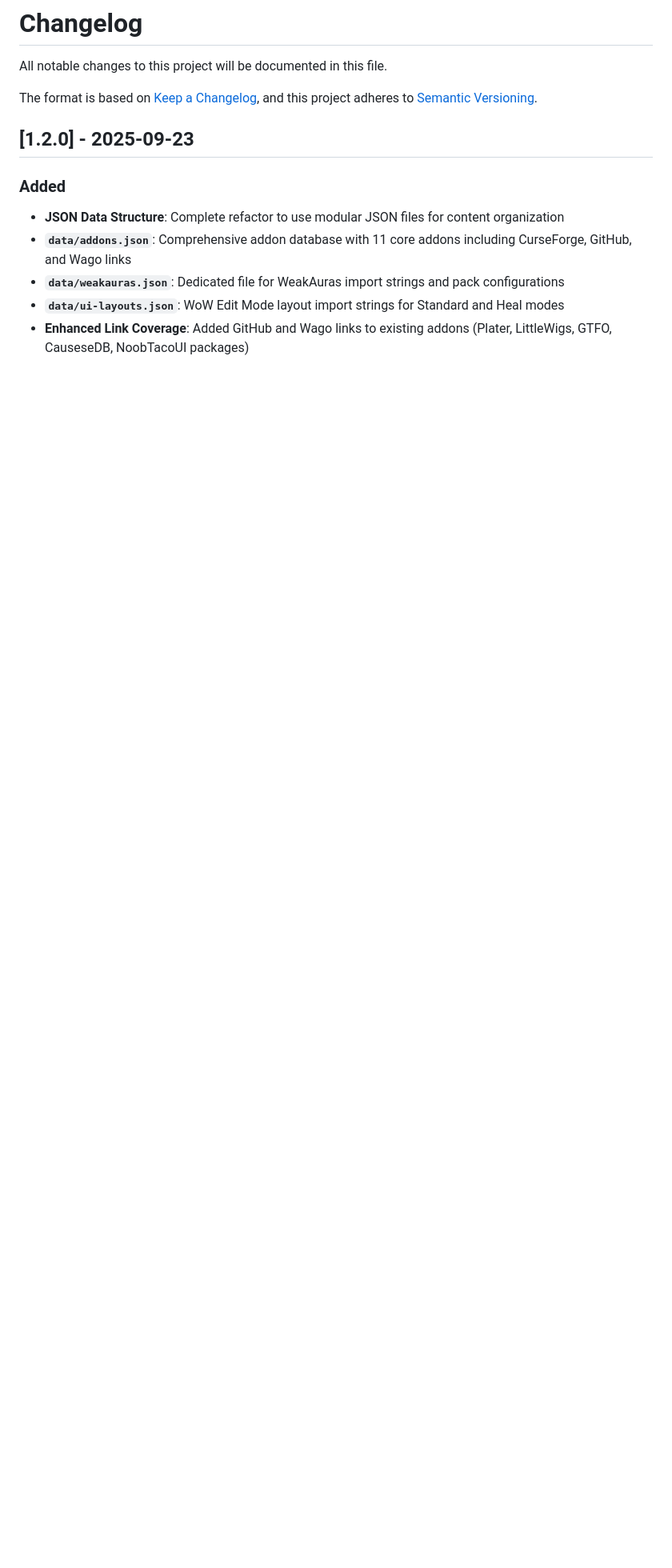
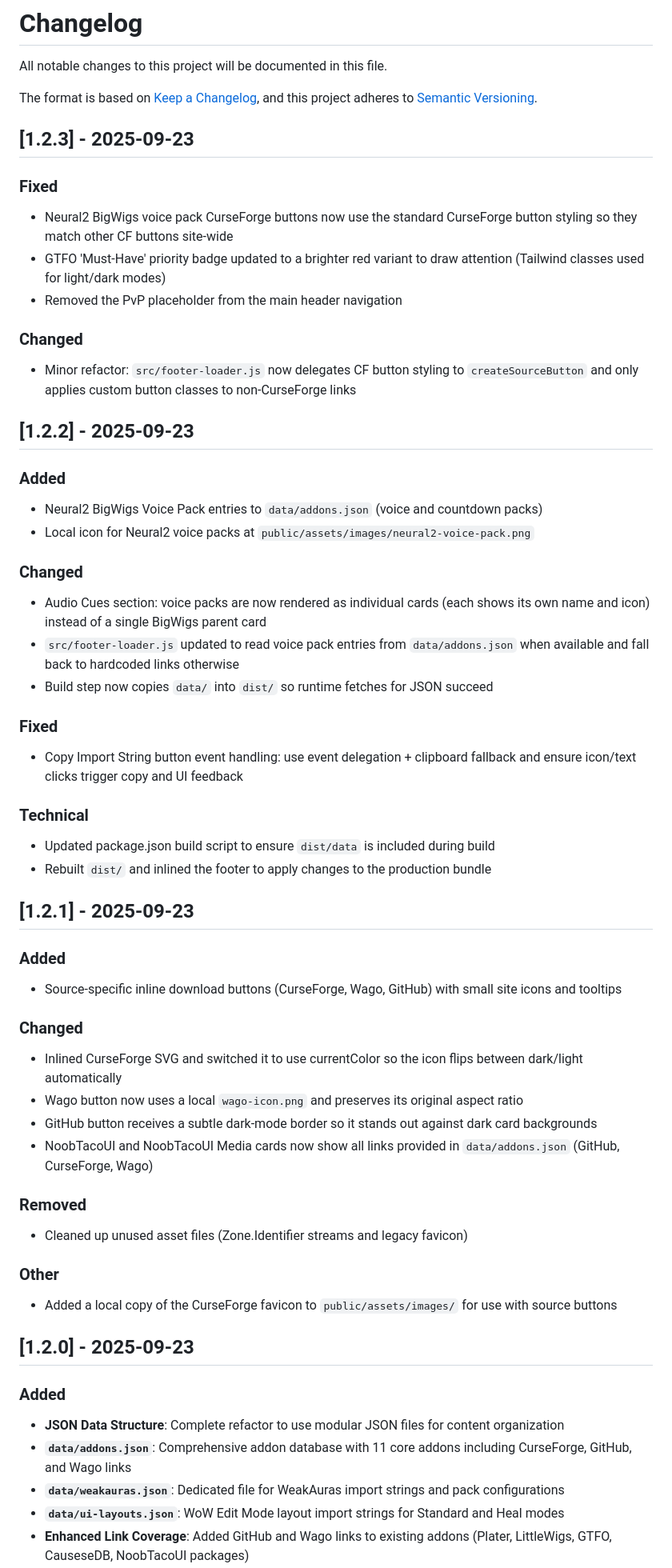
Before and after one commit to NoobTaco/NoobTacoAddons, a Markdown page: CHANGELOG.md, the part around one of its changes. Shown at 80% size. Rendered like a GitHub page; blank space fills up the shorter version.

```diff
--- a/CHANGELOG.md
+++ b/CHANGELOG.md
@@ -4,6 +4,52 @@ All notable changes to this project will be documented in this file.
 
 The format is based on [Keep a Changelog](https://keepachangelog.com/en/1.0.0/),
 and this project adheres to [Semantic Versioning](https://semver.org/spec/v2.0.0.html).
+
+## [1.2.3] - 2025-09-23
+
+### Fixed
+- Neural2 BigWigs voice pack CurseForge buttons now use the standard CurseForge button styling so they match other CF buttons site-wide
+- GTFO 'Must-Have' priority badge updated to a brighter red variant to draw attention (Tailwind classes used for light/dark modes)
+- Removed the PvP placeholder from the main header navigation
+
+### Changed
+- Minor refactor: `src/footer-loader.js` now delegates CF button styling to `createSourceButton` and only applies custom button classes to non-CurseForge links
+
+
+## [1.2.2] - 2025-09-23
+
+### Added
+- Neural2 BigWigs Voice Pack entries to `data/addons.json` (voice and countdown packs)
+- Local icon for Neural2 voice packs at `public/assets/images/neural2-voice-pack.png`
+
+### Changed
+- Audio Cues section: voice packs are now rendered as individual cards (each shows its own name and icon) instead of a single BigWigs parent card
+- `src/footer-loader.js` updated to read voice pack entries from `data/addons.json` when available and fall back to hardcoded links otherwise
+- Build step now copies `data/` into `dist/` so runtime fetches for JSON succeed
+
+### Fixed
+- Copy Import String button event handling: use event delegation + clipboard fallback and ensure icon/text clicks trigger copy and UI feedback
+
+### Technical
+- Updated package.json build script to ensure `dist/data` is included during build
+- Rebuilt `dist/` and inlined the footer to apply changes to the production bundle
+
+## [1.2.1] - 2025-09-23
+
+### Added
+- Source-specific inline download buttons (CurseForge, Wago, GitHub) with small site icons and tooltips
+
+### Changed
+- Inlined CurseForge SVG and switched it to use currentColor so the icon flips between dark/light automatically
+- Wago button now uses a local `wago-icon.png` and preserves its original aspect ratio
+- GitHub button receives a subtle dark-mode border so it stands out against dark card backgrounds
+- NoobTacoUI and NoobTacoUI Media cards now show all links provided in `data/addons.json` (GitHub, CurseForge, Wago)
+
+### Removed
+- Cleaned up unused asset files (Zone.Identifier streams and legacy favicon)
+
+### Other
+- Added a local copy of the CurseForge favicon to `public/assets/images/` for use with source buttons
 
 ## [1.2.0] - 2025-09-23
 
```
Also changed, not shown: other parts of CHANGELOG.md (+36 -24 lines).
